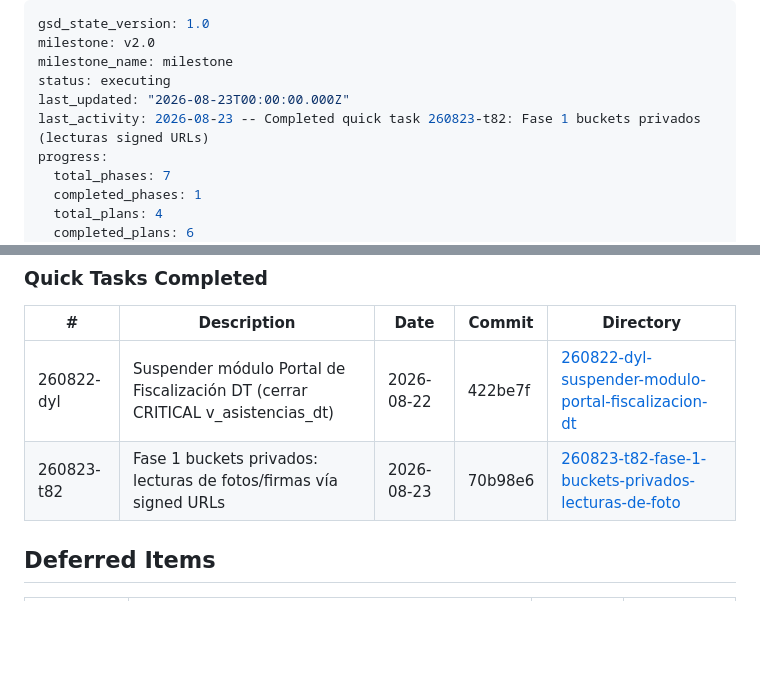
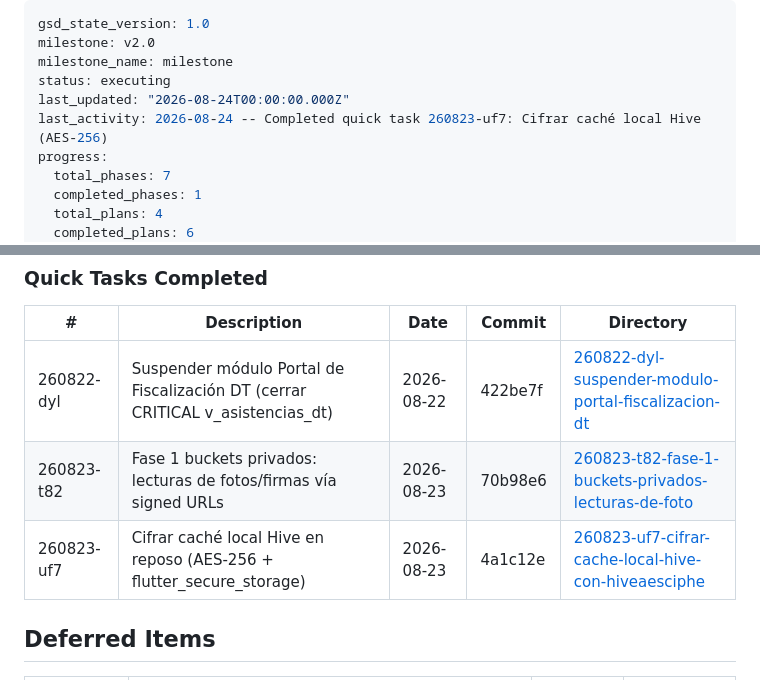
Before and after one commit to cvidala/sistema-epp-flutter, a Markdown page: .planning/STATE.md, 2 parts joined by grey strips. Rendered like a GitHub page; blank space fills up the shorter version.

Commit message:
docs(quick-260823-uf7): cifrar caché local Hive en reposo (AES-256)
Co-Authored-By: Claude Opus 4.8 <noreply@anthropic.com>

```diff
--- a/.planning/STATE.md
+++ b/.planning/STATE.md
@@ -3,8 +3,8 @@ gsd_state_version: 1.0
 milestone: v2.0
 milestone_name: milestone
 status: executing
-last_updated: "2026-08-23T00:00:00.000Z"
-last_activity: 2026-08-23 -- Completed quick task 260823-t82: Fase 1 buckets privados (lecturas signed URLs)
+last_updated: "2026-08-24T00:00:00.000Z"
+last_activity: 2026-08-24 -- Completed quick task 260823-uf7: Cifrar caché local Hive (AES-256)
 progress:
   total_phases: 7
   completed_phases: 1
@@ -102,6 +102,7 @@ None. v1.0 blockers all resolved. v2.0 ready to start.
 |---|-------------|------|--------|-----------|
 | 260822-dyl | Suspender módulo Portal de Fiscalización DT (cerrar CRITICAL v_asistencias_dt) | 2026-08-22 | 422be7f | [260822-dyl-suspender-modulo-portal-fiscalizacion-dt](./quick/260822-dyl-suspender-modulo-portal-fiscalizacion-dt/) |
 | 260823-t82 | Fase 1 buckets privados: lecturas de fotos/firmas vía signed URLs | 2026-08-23 | 70b98e6 | [260823-t82-fase-1-buckets-privados-lecturas-de-foto](./quick/260823-t82-fase-1-buckets-privados-lecturas-de-foto/) |
+| 260823-uf7 | Cifrar caché local Hive en reposo (AES-256 + flutter_secure_storage) | 2026-08-23 | 4a1c12e | [260823-uf7-cifrar-cache-local-hive-con-hiveaesciphe](./quick/260823-uf7-cifrar-cache-local-hive-con-hiveaesciphe/) |
 
 ## Deferred Items
 
```
Also changed, not shown: 2 other files.
